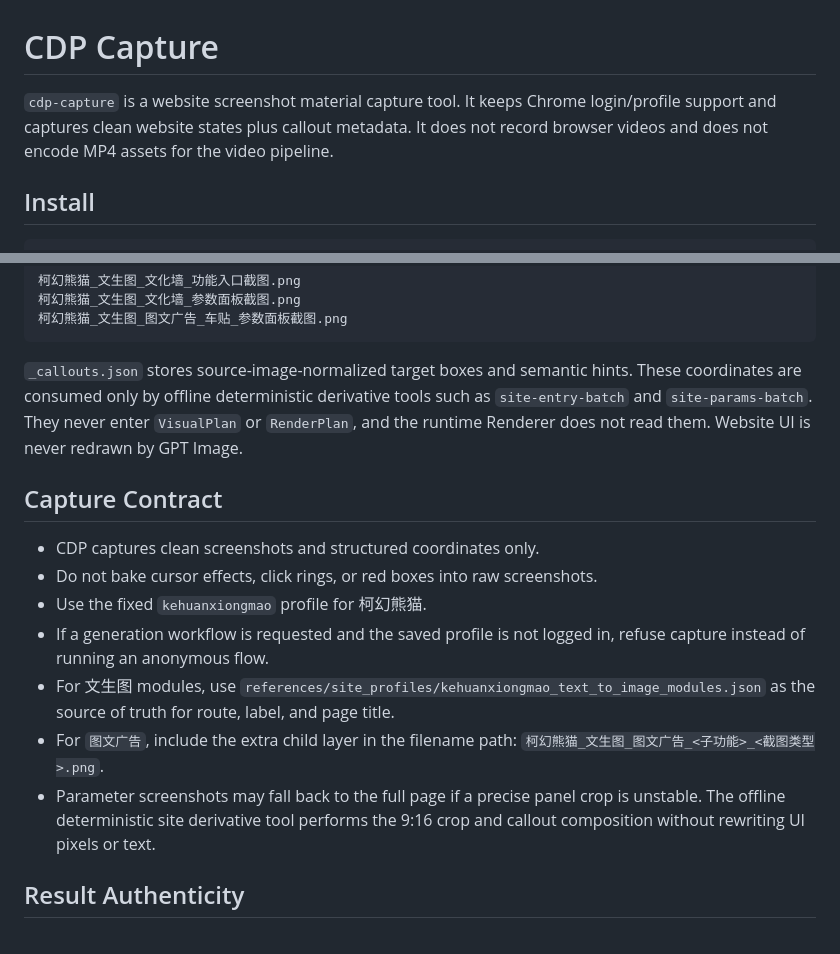
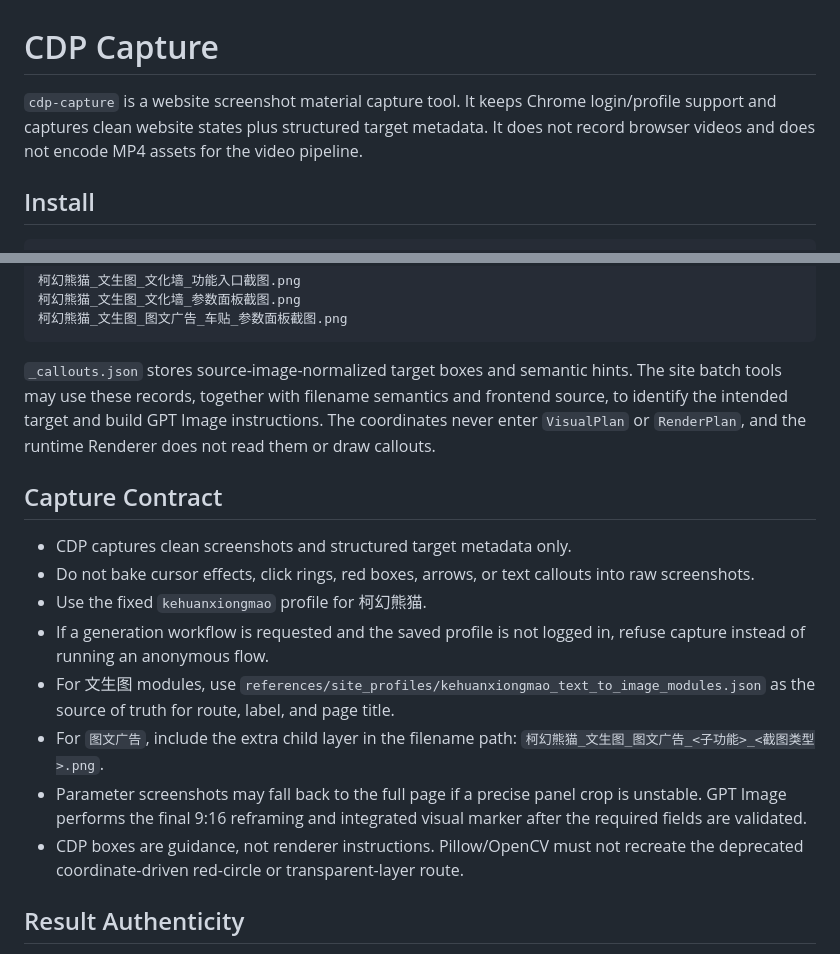
Before and after one commit to 60ke/video-agent, a Markdown page: cdp-capture/README.md, 2 parts joined by grey strips. Drawn GitHub-style.

Commit message:
Clarify CDP metadata is prompt guidance only

````diff
--- a/cdp-capture/README.md
+++ b/cdp-capture/README.md
@@ -1,6 +1,6 @@
 # CDP Capture
 
-`cdp-capture` is a website screenshot material capture tool. It keeps Chrome login/profile support and captures clean website states plus callout metadata. It does not record browser videos and does not encode MP4 assets for the video pipeline.
+`cdp-capture` is a website screenshot material capture tool. It keeps Chrome login/profile support and captures clean website states plus structured target metadata. It does not record browser videos and does not encode MP4 assets for the video pipeline.
 
 ## Install
 
@@ -45,17 +45,18 @@ The output filenames follow the site material naming policy, for example:
 柯幻熊猫_文生图_图文广告_车贴_参数面板截图.png
 ```
 
-`_callouts.json` stores source-image-normalized target boxes and semantic hints. These coordinates are consumed only by offline deterministic derivative tools such as `site-entry-batch` and `site-params-batch`. They never enter `VisualPlan` or `RenderPlan`, and the runtime Renderer does not read them. Website UI is never redrawn by GPT Image.
+`_callouts.json` stores source-image-normalized target boxes and semantic hints. The site batch tools may use these records, together with filename semantics and frontend source, to identify the intended target and build GPT Image instructions. The coordinates never enter `VisualPlan` or `RenderPlan`, and the runtime Renderer does not read them or draw callouts.
 
 ## Capture Contract
 
-- CDP captures clean screenshots and structured coordinates only.
-- Do not bake cursor effects, click rings, or red boxes into raw screenshots.
+- CDP captures clean screenshots and structured target metadata only.
+- Do not bake cursor effects, click rings, red boxes, arrows, or text callouts into raw screenshots.
 - Use the fixed `kehuanxiongmao` profile for 柯幻熊猫.
 - If a generation workflow is requested and the saved profile is not logged in, refuse capture instead of running an anonymous flow.
 - For 文生图 modules, use `references/site_profiles/kehuanxiongmao_text_to_image_modules.json` as the source of truth for route, label, and page title.
 - For `图文广告`, include the extra child layer in the filename path: `柯幻熊猫_文生图_图文广告_<子功能>_<截图类型>.png`.
-- Parameter screenshots may fall back to the full page if a precise panel crop is unstable. The offline deterministic site derivative tool performs the 9:16 crop and callout composition without rewriting UI pixels or text.
+- Parameter screenshots may fall back to the full page if a precise panel crop is unstable. GPT Image performs the final 9:16 reframing and integrated visual marker after the required fields are validated.
+- CDP boxes are guidance, not renderer instructions. Pillow/OpenCV must not recreate the deprecated coordinate-driven red-circle or transparent-layer route.
 
 ## Result Authenticity
 
````
